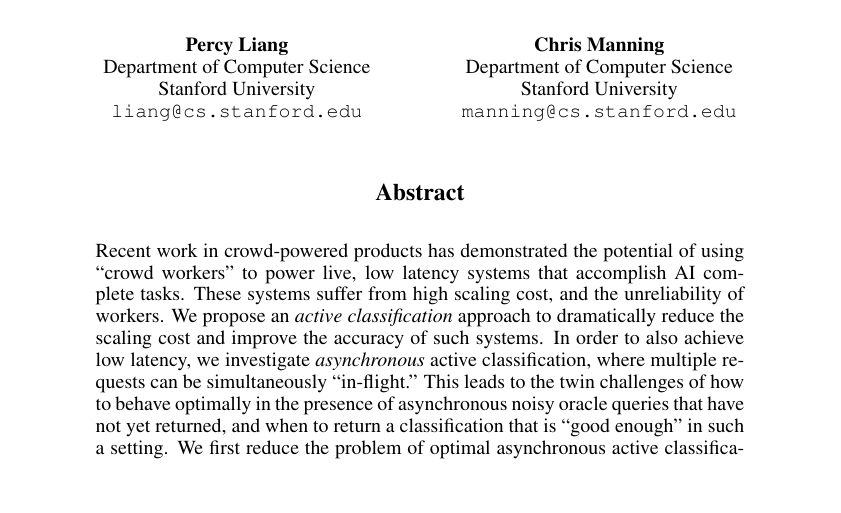
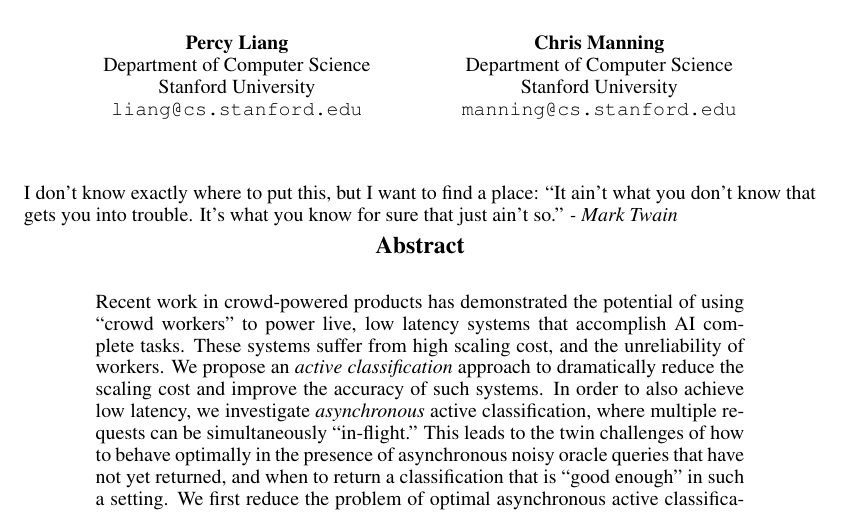
Before and after one commit to lense-project/lense-base, a LaTeX paper (doc/nips2015/paper.tex): part of page 1 of 8, cut so that both start at the same text, the shorter picture padded with empty space. Compiled offline with pdfLaTeX.

Commit message:
Committing for the day

```diff
--- a/doc/nips2015/paper.tex
+++ b/doc/nips2015/paper.tex
@@ -59,6 +59,8 @@
 
 \maketitle
 
+I don't know exactly where to put this, but I want to find a place: ``It ain't what you don't know that gets you into trouble. It's what you know for sure that just ain't so.'' \textit{- Mark Twain}
+
 \input{abstract}
 
 %\input{todos}
```
Also changed, not shown: 1 other file.
